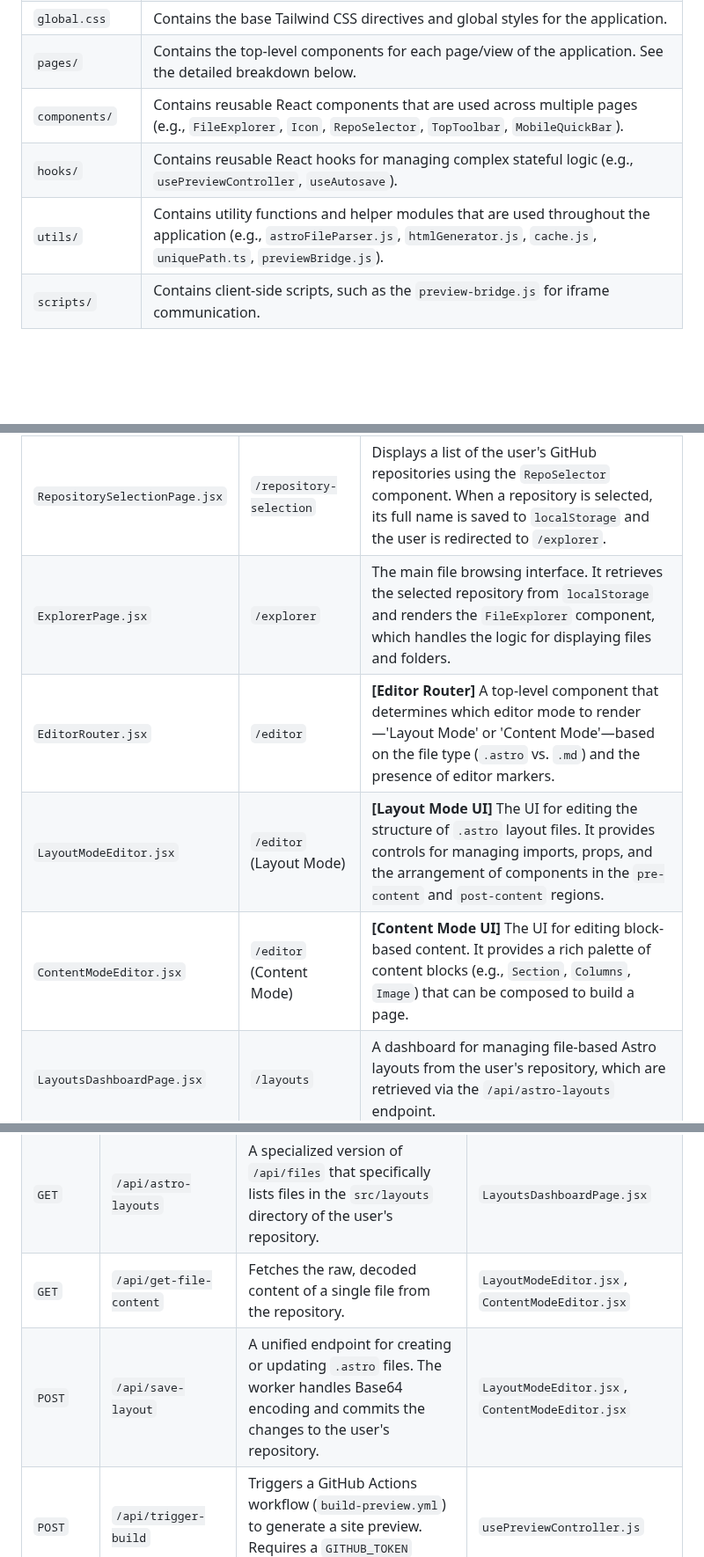
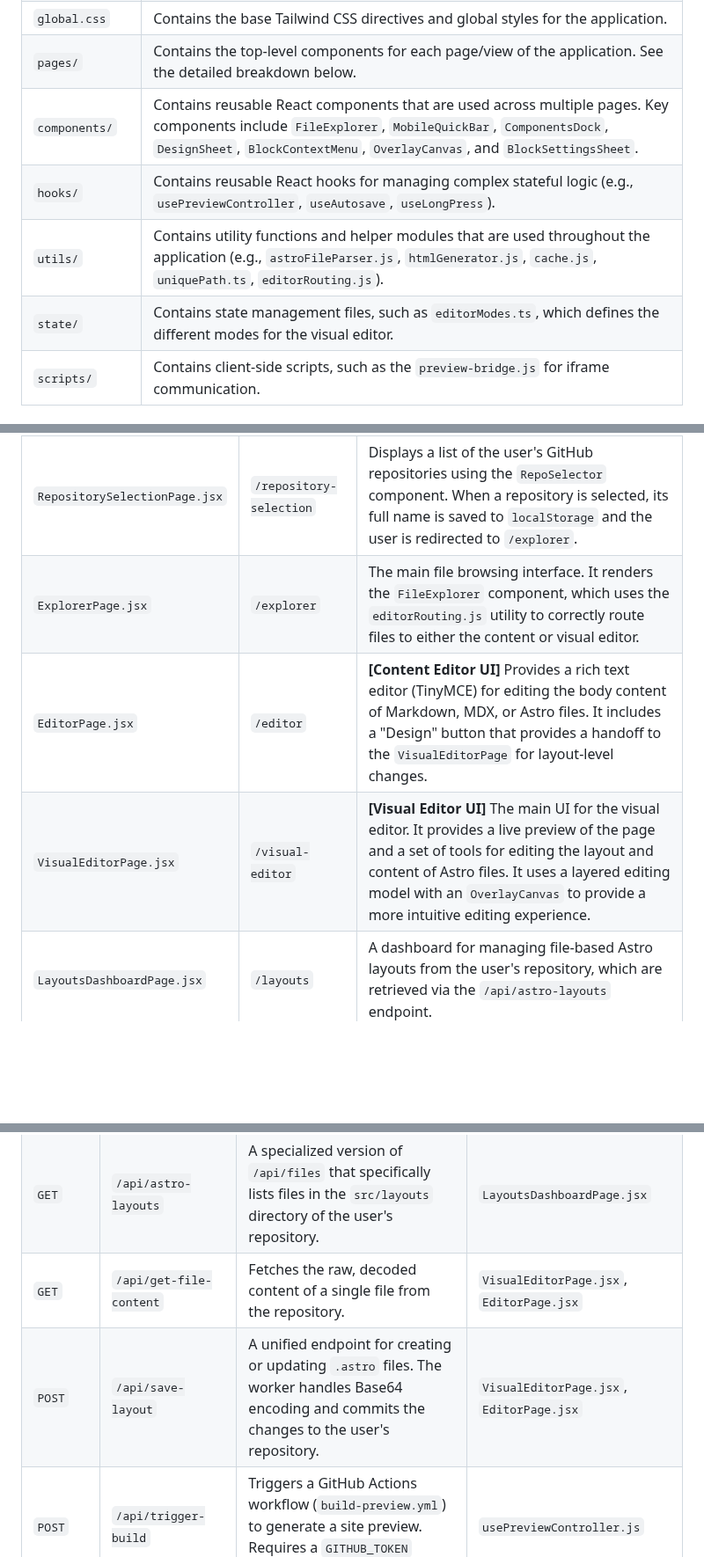
Before and after one commit to Jacques-on-Call/edit-ui, a Markdown page: ARCHITECTURE.md, 3 parts joined by grey strips. Shown at 88% size. Rendered like a GitHub page; blank space fills up the shorter version.

Commit message:
Sync updates from easy-seo editor directory

```diff
--- a/ARCHITECTURE.md
+++ b/ARCHITECTURE.md
@@ -55,9 +55,10 @@ This directory contains the complete source code for the React frontend.
 | `App.jsx`               | **[Routing Core]** Defines the application's top-level routes using `react-router-dom`. It separates routes into two categories: standalone routes (like `/login`) and routes nested within the main `<AppLayout />` (like `/explorer` and `/editor`).                                                                                |
 | `global.css`            | Contains the base Tailwind CSS directives and global styles for the application.                                                                                                                                                                                                                                             |
 | `pages/`                | Contains the top-level components for each page/view of the application. See the detailed breakdown below.                                                                                                                                                                                                                     |
-| `components/`           | Contains reusable React components that are used across multiple pages (e.g., `FileExplorer`, `Icon`, `RepoSelector`, `TopToolbar`, `MobileQuickBar`).                                                                                                                                                                                           |
-| `hooks/`                | Contains reusable React hooks for managing complex stateful logic (e.g., `usePreviewController`, `useAutosave`).                                                                                                                                                                                                            |
-| `utils/`                | Contains utility functions and helper modules that are used throughout the application (e.g., `astroFileParser.js`, `htmlGenerator.js`, `cache.js`, `uniquePath.ts`, `previewBridge.js`).                                                                                                                                                                              |
+| `components/`           | Contains reusable React components that are used across multiple pages. Key components include `FileExplorer`, `MobileQuickBar`, `ComponentsDock`, `DesignSheet`, `BlockContextMenu`, `OverlayCanvas`, and `BlockSettingsSheet`. |
+| `hooks/`                | Contains reusable React hooks for managing complex stateful logic (e.g., `usePreviewController`, `useAutosave`, `useLongPress`).                                                                                                                                                                                                           |
+| `utils/`                | Contains utility functions and helper modules that are used throughout the application (e.g., `astroFileParser.js`, `htmlGenerator.js`, `cache.js`, `uniquePath.ts`, `editorRouting.js`).                                                                                                                                                                             |
+| `state/`                | Contains state management files, such as `editorModes.ts`, which defines the different modes for the visual editor.                                                                                                                                                                                                        |
 | `scripts/`              | Contains client-side scripts, such as the `preview-bridge.js` for iframe communication.                                                                                                                                                                                                                                   |
 
 #### 2.2.3. Pages (`/easy-seo/src/pages/`)
@@ -67,10 +68,9 @@ This directory contains the complete source code for the React frontend.
 | `LoginPage.jsx`             | `/`                      | The user's entry point. It handles the "Login with GitHub" button click, initiates the OAuth popup window, and listens for a `postMessage` event from the `CallbackPage` to know when to redirect to `/repository-selection`.                                                            |
 | `CallbackPage.jsx`          | `/callback`              | Handles the redirect from GitHub after authentication. It extracts the `code` and `state`, calls the backend `/api/token` endpoint to get a session cookie, and then notifies the `LoginPage` via `postMessage` before closing itself.                                                      |
 | `RepositorySelectionPage.jsx` | `/repository-selection`  | Displays a list of the user's GitHub repositories using the `RepoSelector` component. When a repository is selected, its full name is saved to `localStorage` and the user is redirected to `/explorer`.                                                                                |
-| `ExplorerPage.jsx`          | `/explorer`              | The main file browsing interface. It retrieves the selected repository from `localStorage` and renders the `FileExplorer` component, which handles the logic for displaying files and folders.                                                                                             |
-| `EditorRouter.jsx`          | `/editor`                | **[Editor Router]** A top-level component that determines which editor mode to render—'Layout Mode' or 'Content Mode'—based on the file type (`.astro` vs. `.md`) and the presence of editor markers. |
-| `LayoutModeEditor.jsx`      | `/editor` (Layout Mode)  | **[Layout Mode UI]** The UI for editing the structure of `.astro` layout files. It provides controls for managing imports, props, and the arrangement of components in the `pre-content` and `post-content` regions. |
-| `ContentModeEditor.jsx`     | `/editor` (Content Mode) | **[Content Mode UI]** The UI for editing block-based content. It provides a rich palette of content blocks (e.g., `Section`, `Columns`, `Image`) that can be composed to build a page. |
+| `ExplorerPage.jsx`          | `/explorer`              | The main file browsing interface. It renders the `FileExplorer` component, which uses the `editorRouting.js` utility to correctly route files to either the content or visual editor.                                                                                             |
+| `EditorPage.jsx`            | `/editor`                | **[Content Editor UI]** Provides a rich text editor (TinyMCE) for editing the body content of Markdown, MDX, or Astro files. It includes a "Design" button that provides a handoff to the `VisualEditorPage` for layout-level changes.                                                     |
+| `VisualEditorPage.jsx`      | `/visual-editor`         | **[Visual Editor UI]** The main UI for the visual editor. It provides a live preview of the page and a set of tools for editing the layout and content of Astro files. It uses a layered editing model with an `OverlayCanvas` to provide a more intuitive editing experience. |
 | `LayoutsDashboardPage.jsx`  | `/layouts`               | A dashboard for managing file-based Astro layouts from the user's repository, which are retrieved via the `/api/astro-layouts` endpoint.                                                               |
 
 ---
@@ -93,8 +93,8 @@ The Cloudflare Worker exposes a series of API endpoints under the `/api/` path.
 | `GET`  | `/api/metadata`             | Fetches the commit history for a file to get metadata like the last author and modification date.                                                                                     | `FileExplorer.jsx`                                     |
 | `GET`  | `/api/search`               | Performs a search for files within the `src/pages` directory of the repository using the GitHub Search API.                                                                           | `SearchBar.jsx` (within `FileExplorer`)                |
 | `GET`  | `/api/astro-layouts`        | A specialized version of `/api/files` that specifically lists files in the `src/layouts` directory of the user's repository.                                                            | `LayoutsDashboardPage.jsx`                             |
-| `GET`  | `/api/get-file-content`     | Fetches the raw, decoded content of a single file from the repository.                                                                                                                | `LayoutModeEditor.jsx`, `ContentModeEditor.jsx`         |
-| `POST` | `/api/save-layout`          | A unified endpoint for creating or updating `.astro` files. The worker handles Base64 encoding and commits the changes to the user's repository.                                     | `LayoutModeEditor.jsx`, `ContentModeEditor.jsx`         |
+| `GET`  | `/api/get-file-content`     | Fetches the raw, decoded content of a single file from the repository.                                                                                                                | `VisualEditorPage.jsx`, `EditorPage.jsx`         |
+| `POST` | `/api/save-layout`          | A unified endpoint for creating or updating `.astro` files. The worker handles Base64 encoding and commits the changes to the user's repository.                                     | `VisualEditorPage.jsx`, `EditorPage.jsx`         |
 | `POST` | `/api/trigger-build`        | Triggers a GitHub Actions workflow (`build-preview.yml`) to generate a site preview. Requires a `GITHUB_TOKEN` secret on the worker.                                                  | `usePreviewController.js` |
 | `GET`  | `/api/build-status`         | Checks the status of the latest run of the `build-preview.yml` workflow.                                                                                                              | `usePreviewController.js` |
 
```
Also changed, not shown: other parts of ARCHITECTURE.md (+17 -1 lines).
